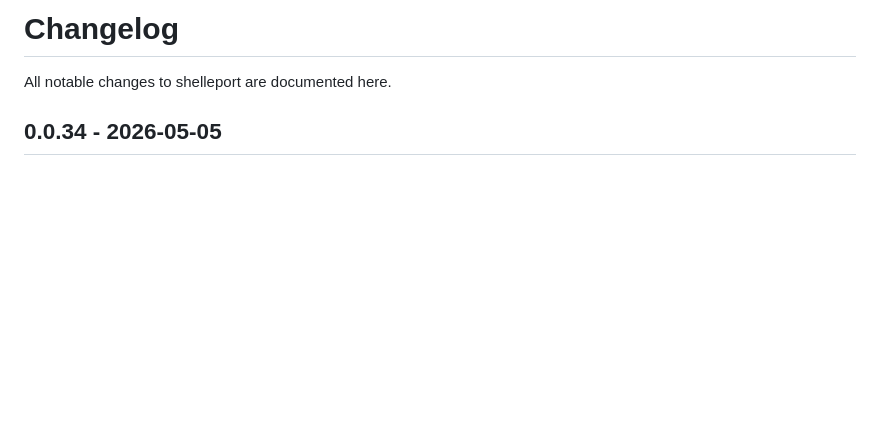
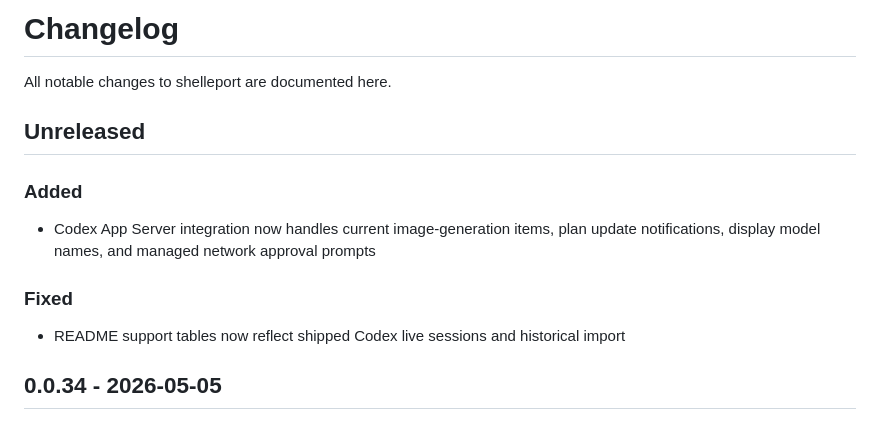
Before and after one commit to obviyus/shelleport, a Markdown page: CHANGELOG.md, the part around the change. Drawn GitHub-style; blank space fills up the shorter version.

```diff
--- a/CHANGELOG.md
+++ b/CHANGELOG.md
@@ -1,6 +1,16 @@
 # Changelog
 
 All notable changes to shelleport are documented here.
+
+## Unreleased
+
+### Added
+
+- Codex App Server integration now handles current image-generation items, plan update notifications, display model names, and managed network approval prompts
+
+### Fixed
+
+- README support tables now reflect shipped Codex live sessions and historical import
 
 ## 0.0.34 - 2026-05-05
 
```
Also changed, not shown: README.md (+3 -3 lines).
